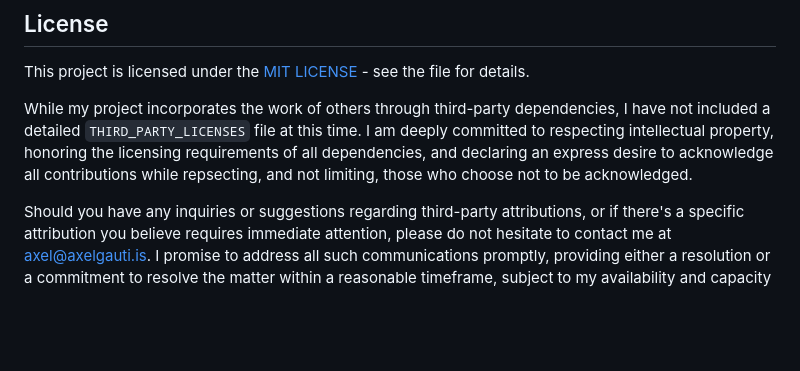
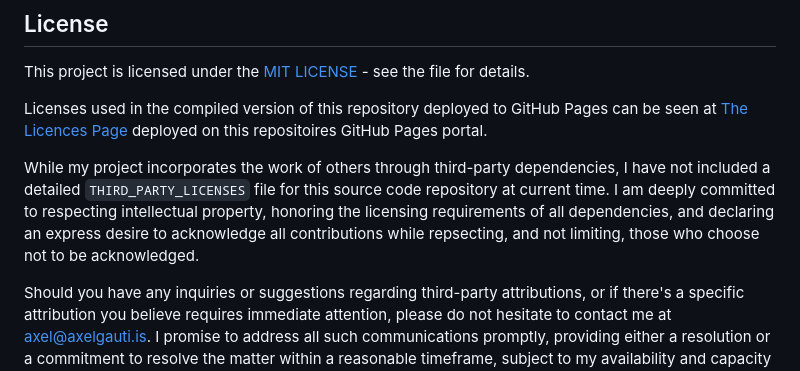
Before and after one commit to mittons/DoggoDec16, a Markdown page: README.md, the part around the change. Rendered like a GitHub page; blank space fills up the shorter version.

Commit message:
Updated README.md with link to third party license page for the version deployed on GitHub Pages.

```diff
--- a/README.md
+++ b/README.md
@@ -70,7 +70,9 @@ Fun project. Lots of dopamine from from validating my recent learning experience
 ## License
 This project is licensed under the [MIT LICENSE](LICENSE) - see the file for details.
 
-While my project incorporates the work of others through third-party dependencies, I have not included a detailed `THIRD_PARTY_LICENSES` file at this time. I am deeply committed to respecting intellectual property, honoring the licensing requirements of all dependencies, and declaring an express desire to acknowledge all contributions while repsecting, and not limiting, those who choose not to be acknowledged.
+Licenses used in the compiled version of this repository deployed to GitHub Pages can be seen at [The Licences Page](https://mittons.github.io/DoggoDec16/LICENCE.html) deployed on this repositoires GitHub Pages portal.
+
+While my project incorporates the work of others through third-party dependencies, I have not included a detailed `THIRD_PARTY_LICENSES` file for this source code repository at current time. I am deeply committed to respecting intellectual property, honoring the licensing requirements of all dependencies, and declaring an express desire to acknowledge all contributions while repsecting, and not limiting, those who choose not to be acknowledged.
 
 Should you have any inquiries or suggestions regarding third-party attributions, or if there's a specific attribution you believe requires immediate attention, please do not hesitate to contact me at axel@axelgauti.is. I promise to address all such communications promptly, providing either a resolution or a commitment to resolve the matter within a reasonable timeframe, subject to my availability and capacity to respond.
 
```
